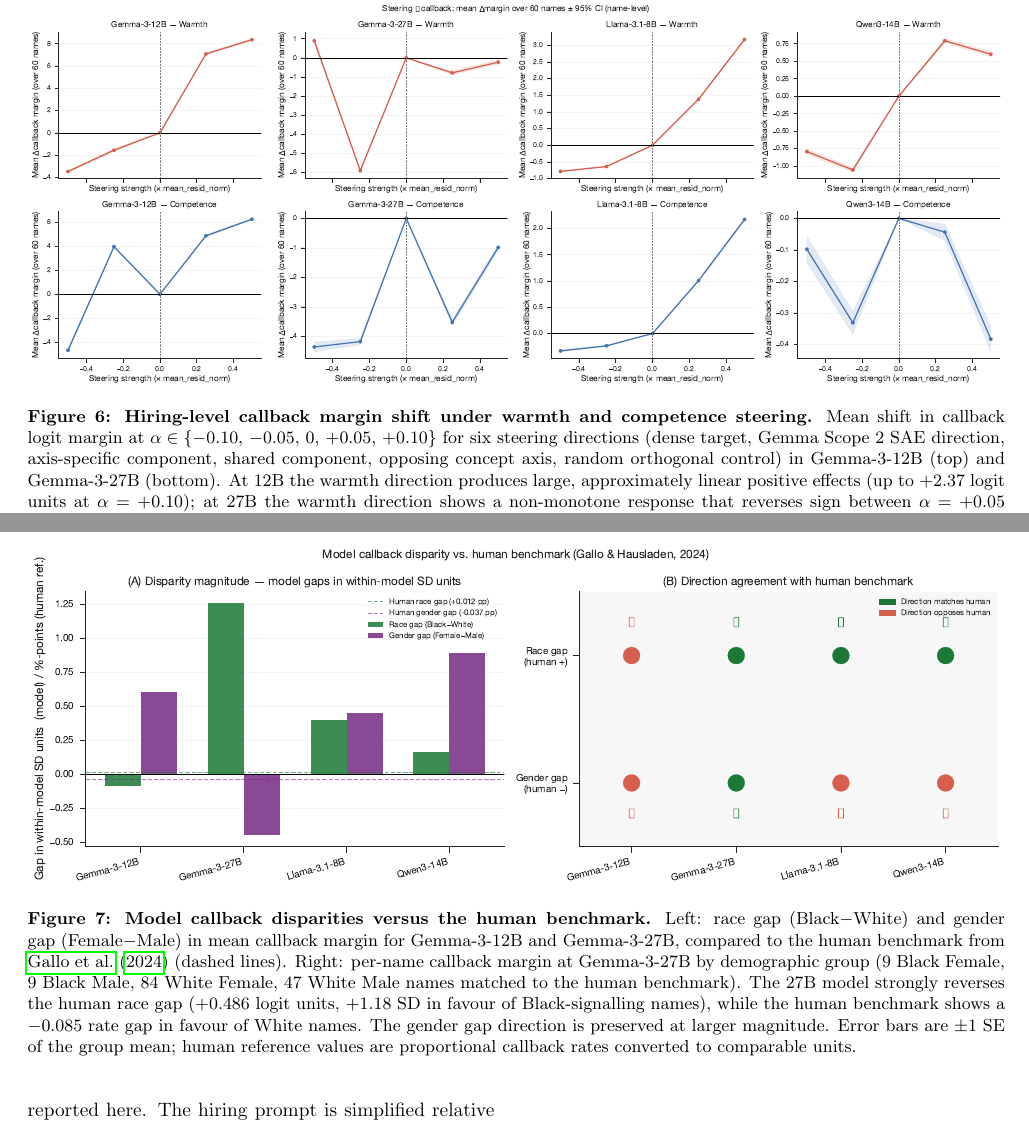
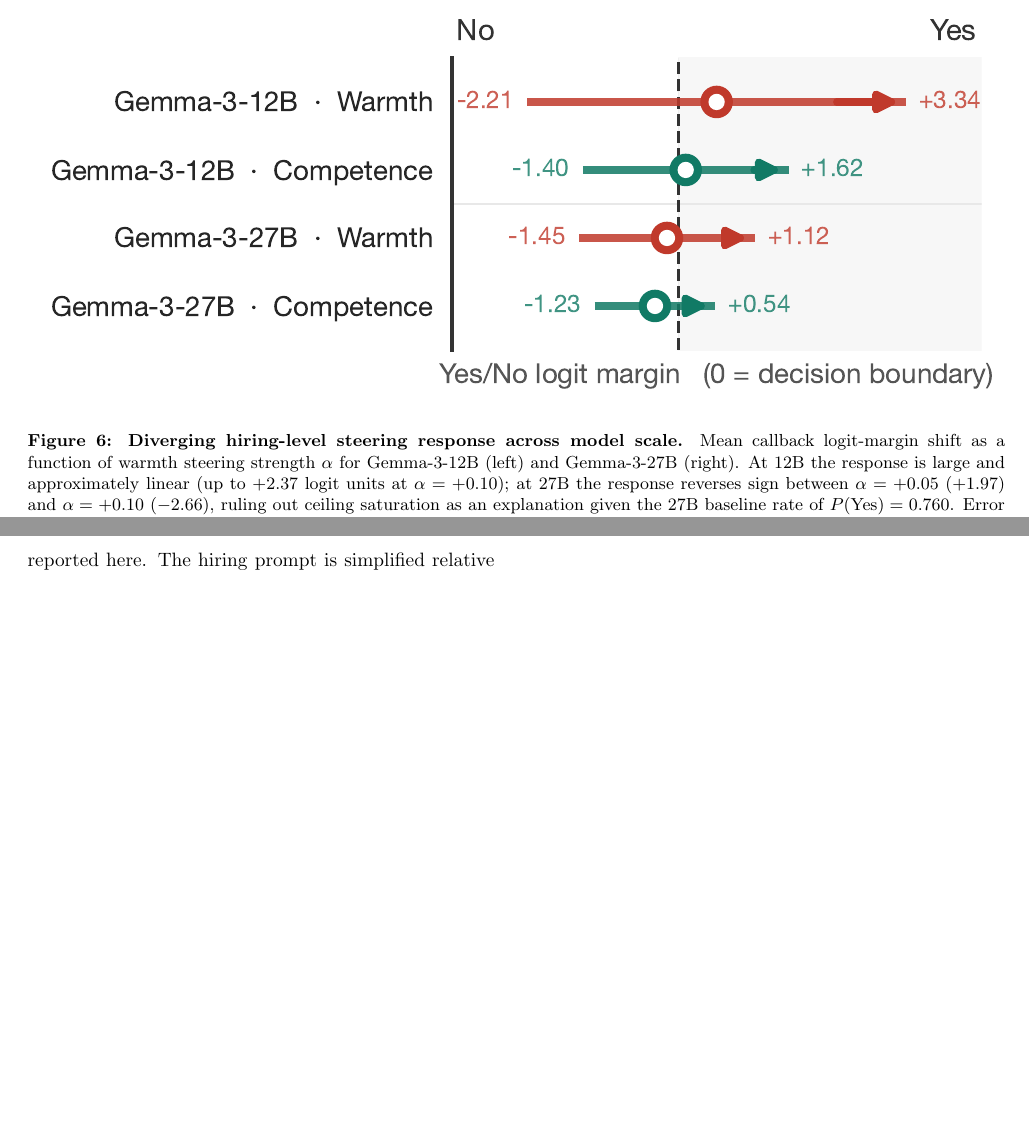
Before and after one commit to JorgeLastraCerda/social-intuition-vectors, a LaTeX paper (docs/overleaf/Ulu_Lastra.tex): two parts of pages 9 and 10 of 12, joined at a grey line, cut at the place of the change, the shorter picture padded with empty space. Compiled offline with pdfLaTeX.

Commit message:
Replace fig6-8 with paper_figure3_diverging_steering in Overleaf draft
- Remove fig17, fig18, fig19 figure environments from tex
- Add paper_figure3_diverging_steering (diverging scale-dependent steering)
- Clean up dangling \autoref{} calls to removed figures
- Recompile: 12 pages, 427 KB

Co-Authored-By: Claude Sonnet 4.6 <noreply@anthropic.com>

```diff
--- a/docs/overleaf/Ulu_Lastra.tex
+++ b/docs/overleaf/Ulu_Lastra.tex
@@ -651,16 +651,14 @@ across all six steering directions are shown in
 
 \begin{figure*}[t]
   \centering
-  \includegraphics[width=\linewidth]{fig17_hiring_steering_callback}
-  \caption{\textbf{Hiring-level callback margin shift under warmth and
-    competence steering.}
-    Mean shift in callback logit margin at $\alpha \in
-    \{-0.10,\,-0.05,\,0,\,+0.05,\,+0.10\}$ for six steering directions
-    (dense target, Gemma Scope~2 SAE direction, axis-specific component,
-    shared component, opposing concept axis, random orthogonal control) in
-    Gemma-3-12B (top) and Gemma-3-27B (bottom).
-    At 12B the warmth direction produces large, approximately linear positive
-    effects (up to $+2.37$ logit units at $\alpha = +0.10$); at 27B the
-    warmth direction shows a non-monotone response that reverses sign between
-    $\alpha = +0.05$ ($+1.97$) and $\alpha = +0.10$ ($-2.66$).
+  \includegraphics[width=\linewidth]{paper_figure3_diverging_steering}
+  \caption{\textbf{Diverging hiring-level steering response across model
+    scale.}
+    Mean callback logit-margin shift as a function of warmth steering
+    strength $\alpha$ for Gemma-3-12B (left) and Gemma-3-27B (right).
+    At 12B the response is large and approximately linear (up to $+2.37$
+    logit units at $\alpha = +0.10$); at 27B the response reverses sign
+    between $\alpha = +0.05$ ($+1.97$) and $\alpha = +0.10$ ($-2.66$),
+    ruling out ceiling saturation as an explanation given the 27B
+    baseline rate of $P(\text{Yes}) = 0.760$.
     Error bars are 95\% bootstrap confidence intervals.}
@@ -704,20 +702,3 @@ at 12B (Pearson $r = +0.376$, $p < .001$) and reversed at 27B
 baseline association documented above.
 Disparity results for Llama-3.1-8B and Qwen3-14B await completion of
 cluster re-runs and are not reported here.
-
-\begin{figure*}[t]
-  \centering
-  \includegraphics[width=\linewidth]{fig18_hiring_disparity}
-  \caption{\textbf{Model callback disparities versus the human benchmark.}
-    Left: race gap (Black$-$White) and gender gap (Female$-$Male) in mean
-    callback margin for Gemma-3-12B and Gemma-3-27B, compared to the
-    human benchmark from \citet{gallo2024warmth} (dashed lines).
-    Right: per-name callback margin at Gemma-3-27B by demographic group
-    (9 Black Female, 9 Black Male, 84 White Female, 47 White Male names
-    matched to the human benchmark).
-    The 27B model strongly reverses the human race gap ($+0.486$ logit
-    units, $+1.18$ SD in favour of Black-signalling names), while the
-    human benchmark shows a $-0.085$ rate gap in favour of White names.
-    The gender gap direction is preserved at larger magnitude.
-    Error bars are $\pm 1$ SE of the group mean; human reference values
-    are proportional callback rates converted to comparable units.}
```
Also changed, not shown: docs/overleaf/Ulu_Lastra.pdf, docs/overleaf/figures/fig17_hiring_steering_callback.pdf (deleted), docs/overleaf/figures/fig18_hiring_disparity.pdf (deleted), docs/overleaf/figures/fig19_hiring_mediation_forest.pdf (deleted), docs/overleaf/figures/paper_figure3_diverging_steering.pdf (added), docs/overleaf/Ulu_Lastra.tex (30 more changed lines).
